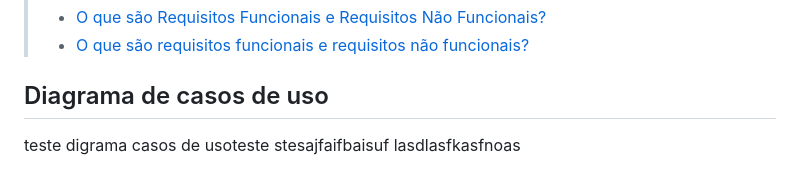
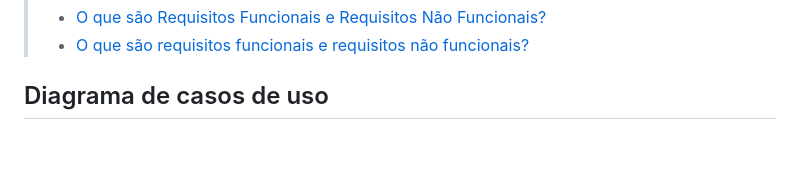
Before and after one commit to ICEI-PUC-Minas-PCO-SI/pco-si-2023-1-p1-proj-web-t2-g2-transpeste, a Markdown page: docs/especification.md, the part around the change. Drawn GitHub-style; blank space fills up the shorter version.

```diff
--- a/docs/especification.md
+++ b/docs/especification.md
@@ -104,5 +104,3 @@ Enumere as restrições à sua solução. Lembre-se de que as restrições geral
 
 
 ## Diagrama de casos de uso
-teste digrama casos de usoteste stesajfaifbaisuf
-lasdlasfkasfnoas
```
